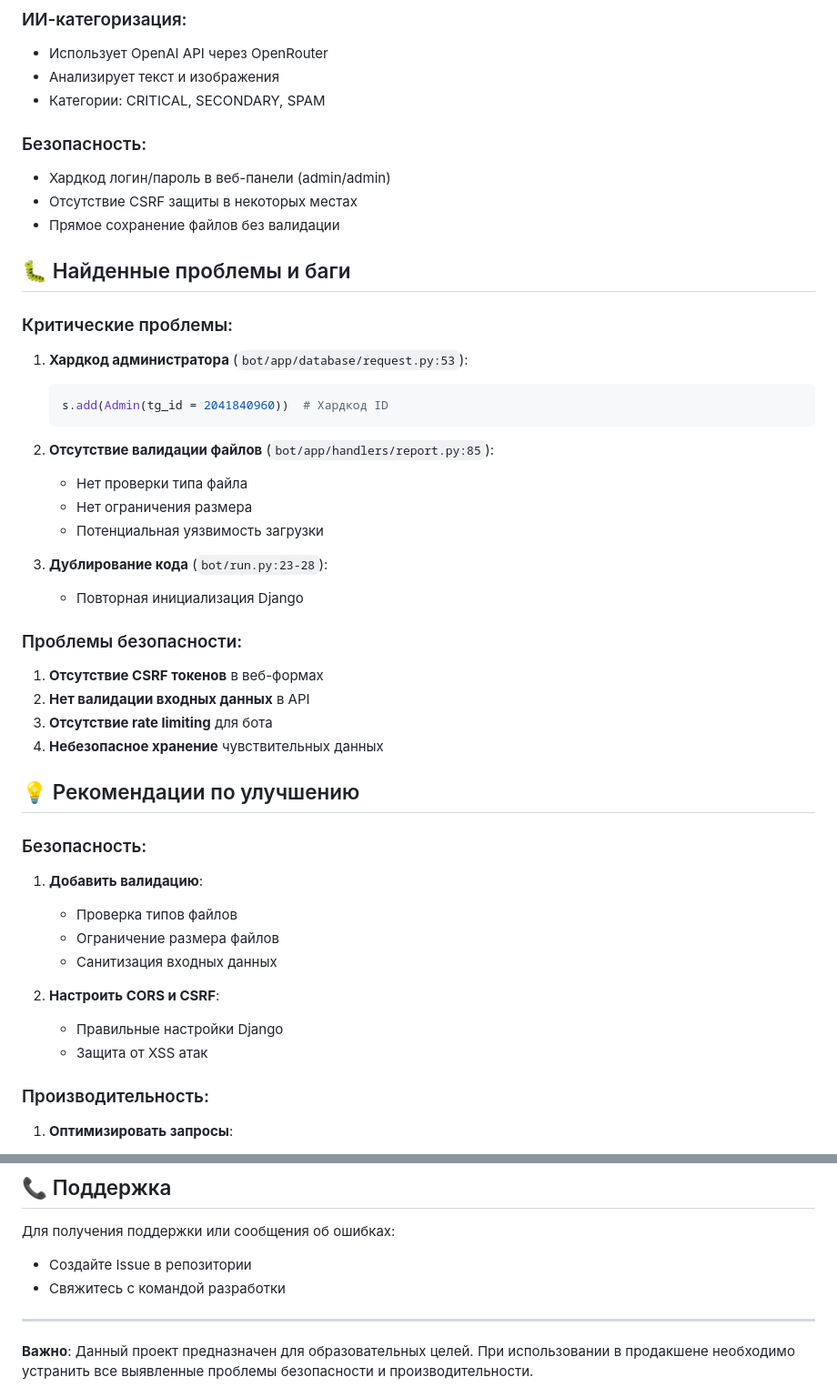
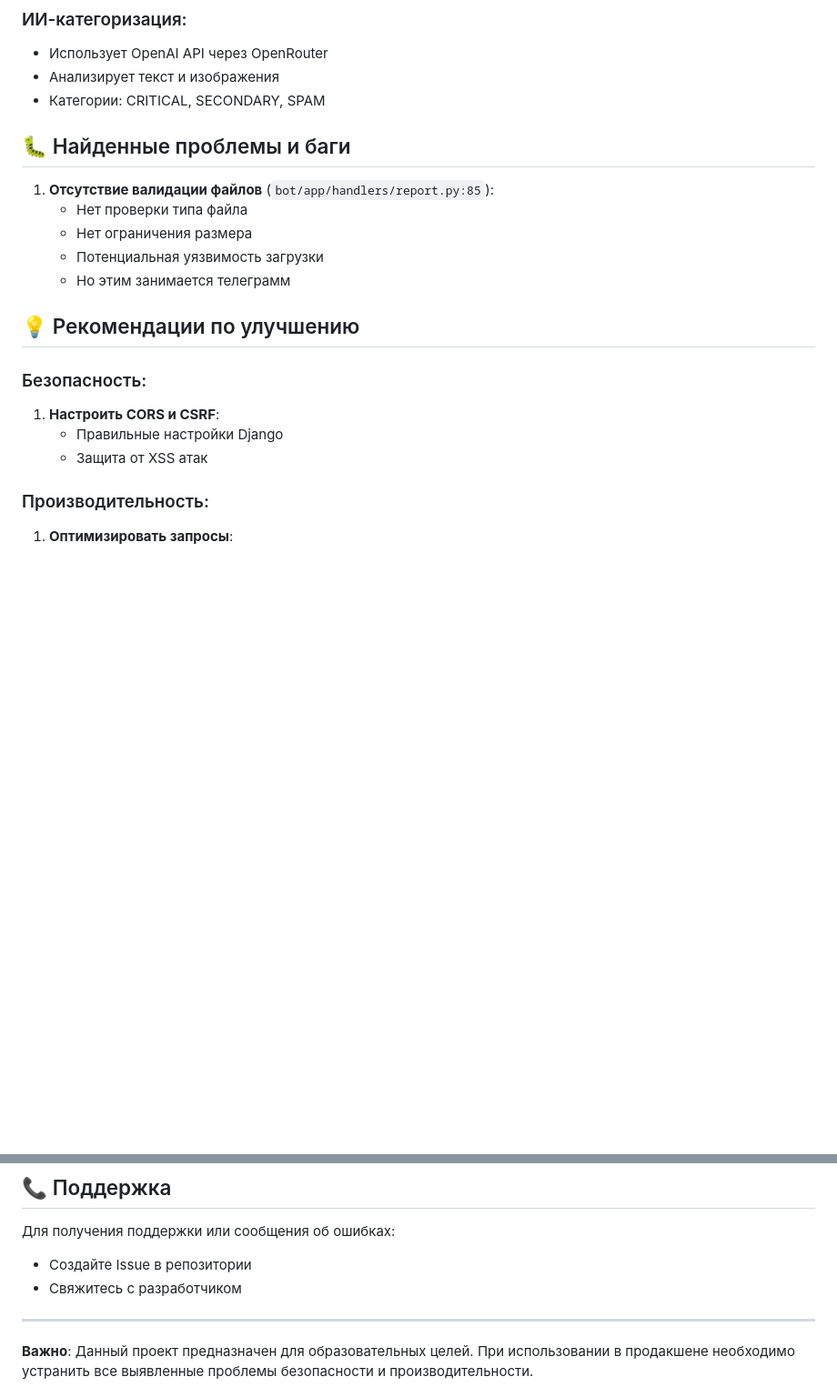
Before and after one commit to fffoke/anticor, a Markdown page: README.md, 2 parts joined by grey strips. Shown at 91% size. Drawn GitHub-style; blank space fills up the shorter version.

Commit message:
Update README
Update  README.

````diff
--- a/README.md
+++ b/README.md
@@ -105,36 +105,18 @@ python manage.py runserver
 - Анализирует текст и изображения
 - Категории: CRITICAL, SECONDARY, SPAM
 
-### Безопасность:
-- Хардкод логин/пароль в веб-панели (admin/admin)
-- Отсутствие CSRF защиты в некоторых местах
-- Прямое сохранение файлов без валидации
 
 ## 🐛 Найденные проблемы и баги
 
-### Критические проблемы:
-1. **Хардкод администратора** (`bot/app/database/request.py:53`):
-   ```python
-   s.add(Admin(tg_id = 2041840960))  # Хардкод ID
-   ```
 
-2. **Отсутствие валидации файлов** (`bot/app/handlers/report.py:85`):
+1. **Отсутствие валидации файлов** (`bot/app/handlers/report.py:85`):
    - Нет проверки типа файла
    - Нет ограничения размера
    - Потенциальная уязвимость загрузки
+   - Но этим занимается телеграмм
 
 
 
-
-
-5. **Дублирование кода** (`bot/run.py:23-28`):
-   - Повторная инициализация Django
-
-### Проблемы безопасности:
-1. **Отсутствие CSRF токенов** в веб-формах
-2. **Нет валидации входных данных** в API
-3. **Отсутствие rate limiting** для бота
-4. **Небезопасное хранение** чувствительных данных
 
 
 
@@ -142,16 +124,13 @@ python manage.py runserver
 ## 💡 Рекомендации по улучшению
 
 ### Безопасность:
-1. **Добавить валидацию**:
-   - Проверка типов файлов
-   - Ограничение размера файлов
-   - Санитизация входных данных
 
-2. **Настроить CORS и CSRF**:
+1. **Настроить CORS и CSRF**:
    - Правильные настройки Django
    - Защита от XSS атак
 
 ### Производительность:
+
 1. **Оптимизировать запросы**:
    - Использовать select_related/prefetch_related
    - Добавить индексы в базу данных
@@ -230,7 +209,7 @@ anti_corruption/
 
 Для получения поддержки или сообщения об ошибках:
 - Создайте Issue в репозитории
-- Свяжитесь с командой разработки
+- Свяжитесь с разработчиком
 
 ---
 
````
